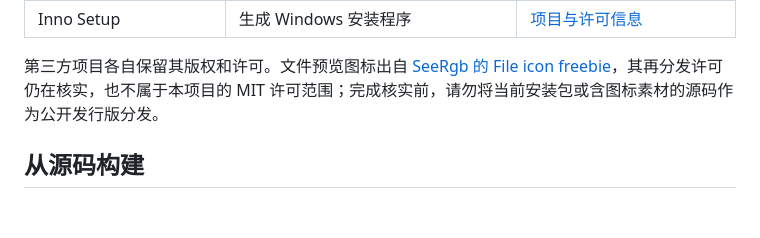
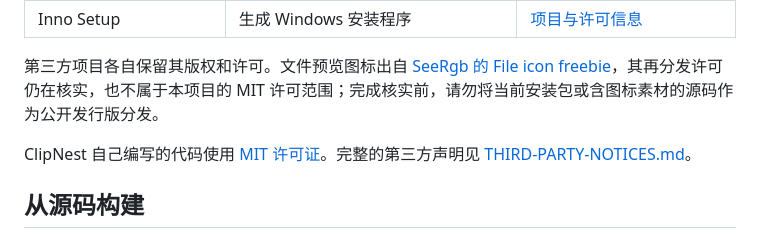
Before and after one commit to NigoNiko/clipnest, a Markdown page: README.md, the part around the change. Drawn GitHub-style; blank space fills up the shorter version.

Commit message:
docs: link MIT license and third-party notices

```diff
--- a/README.md
+++ b/README.md
@@ -43,6 +43,8 @@ ClipNest 的底部卡片式浏览体验受到 [Paste](https://pasteapp.io/) 的
 
 第三方项目各自保留其版权和许可。文件预览图标出自 [SeeRgb 的 File icon freebie](https://dribbble.com/shots/6273084-File-icon)，其再分发许可仍在核实，也不属于本项目的 MIT 许可范围；完成核实前，请勿将当前安装包或含图标素材的源码作为公开发行版分发。
 
+ClipNest 自己编写的代码使用 [MIT 许可证](LICENSE)。完整的第三方声明见 [THIRD-PARTY-NOTICES.md](THIRD-PARTY-NOTICES.md)。
+
 ## 从源码构建
 
 构建环境为 Windows x64、Python 3.12、PySide6 6.9.2、PyInstaller 6.16.0、sqlcipher3 0.6.2 和 Inno Setup 7。构建入口为 [`desktop/build-release.ps1`](desktop/build-release.ps1)；各版本源码保存在 `desktop/versions/`。详细说明见 [桌面版使用文档](desktop/README.md)。
```
